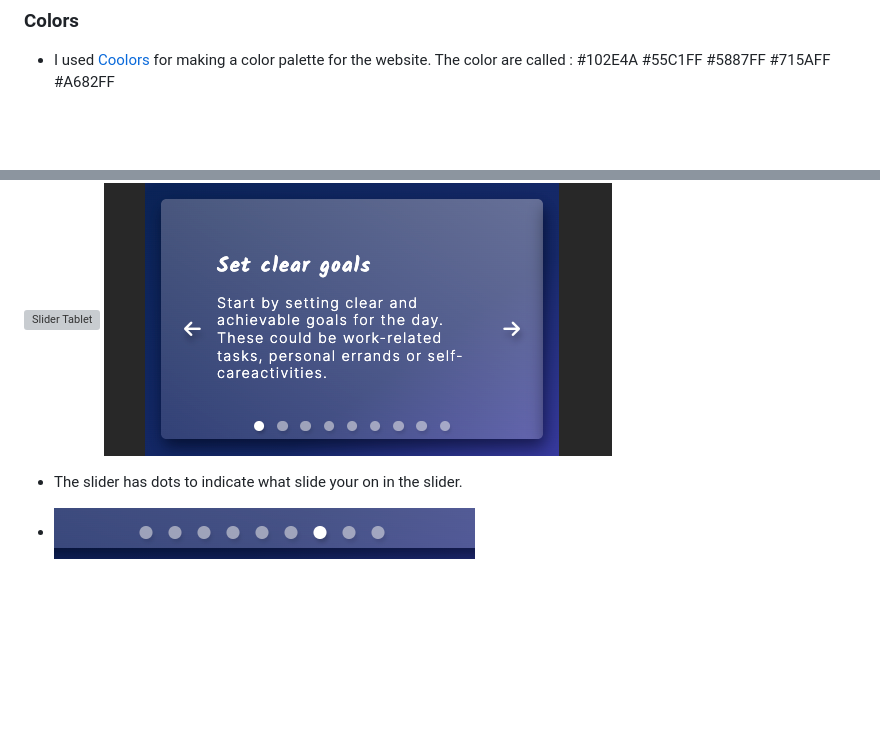
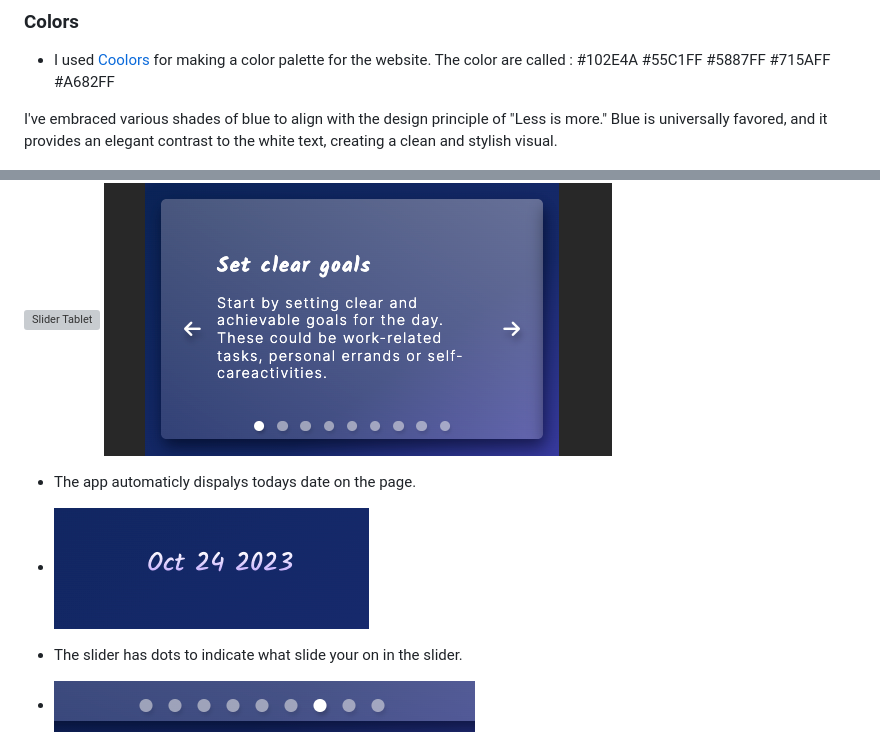
Before and after one commit to Annibor/flowfocus-daily-planner, a Markdown page: README.md, 2 parts joined by grey strips. GitHub-like rendering; pictures changed too: docs/screenshots/todays-date.png (added); blank space fills up the shorter version; grey boxes are pictures that could not be loaded.

Commit message:
Docs: add colors

```diff
--- a/README.md
+++ b/README.md
@@ -74,6 +74,8 @@ I created my wireframes for the website by using [Balsamiq](https://balsamiq.com
   #715AFF
   #A682FF
 
+I've embraced various shades of blue to align with the design principle of "Less is more." Blue is universally favored, and it provides an elegant contrast to the white text, creating a clean and stylish visual.
+
 - ![Color palette](./docs/screenshots/color-palette.png)
 
 I used [Tint and Shades](https://maketintsandshades.com/) to find different tints and shades of the colors from the original color palette. The shades used on this site were: #1A0066
@@ -113,6 +115,10 @@ I used [CSS Gradient](https://cssgradient.io/) to make the gradient background f
 ![Slider Desktop](./docs/screenshots/slide-desktop.png)
 ![Slider Tablet](./docs/screenshots/slide-tablet.png)
 ![Slider mobile](./docs/screenshots/slide-mobile.png)
+
+- The app automaticly dispalys todays date on the page.
+
+- ![Date](./docs/screenshots/todays-date.png)
 
 - The slider has dots to indicate what slide your on in the slider.
 
```
Also changed, not shown: other parts of README.md (+1 -1 lines).
